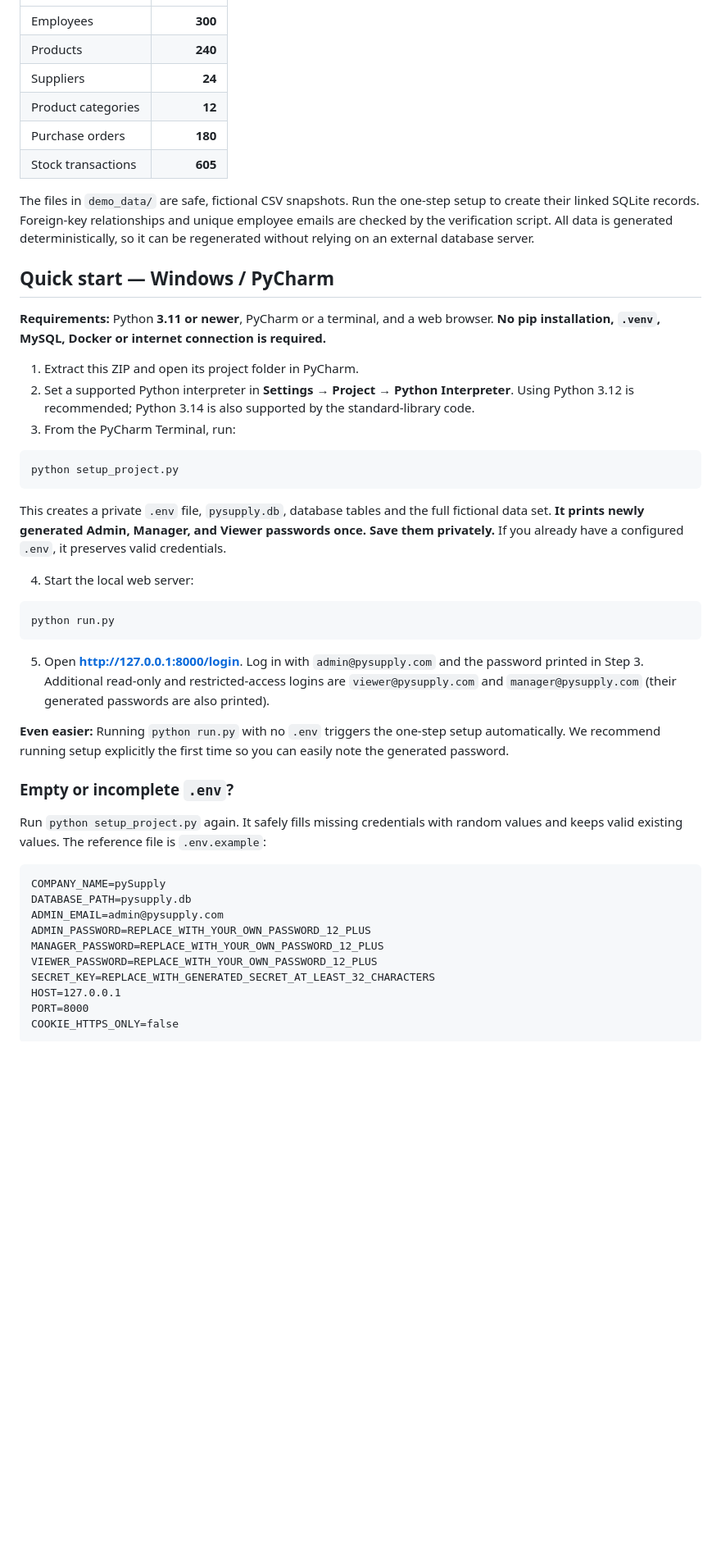
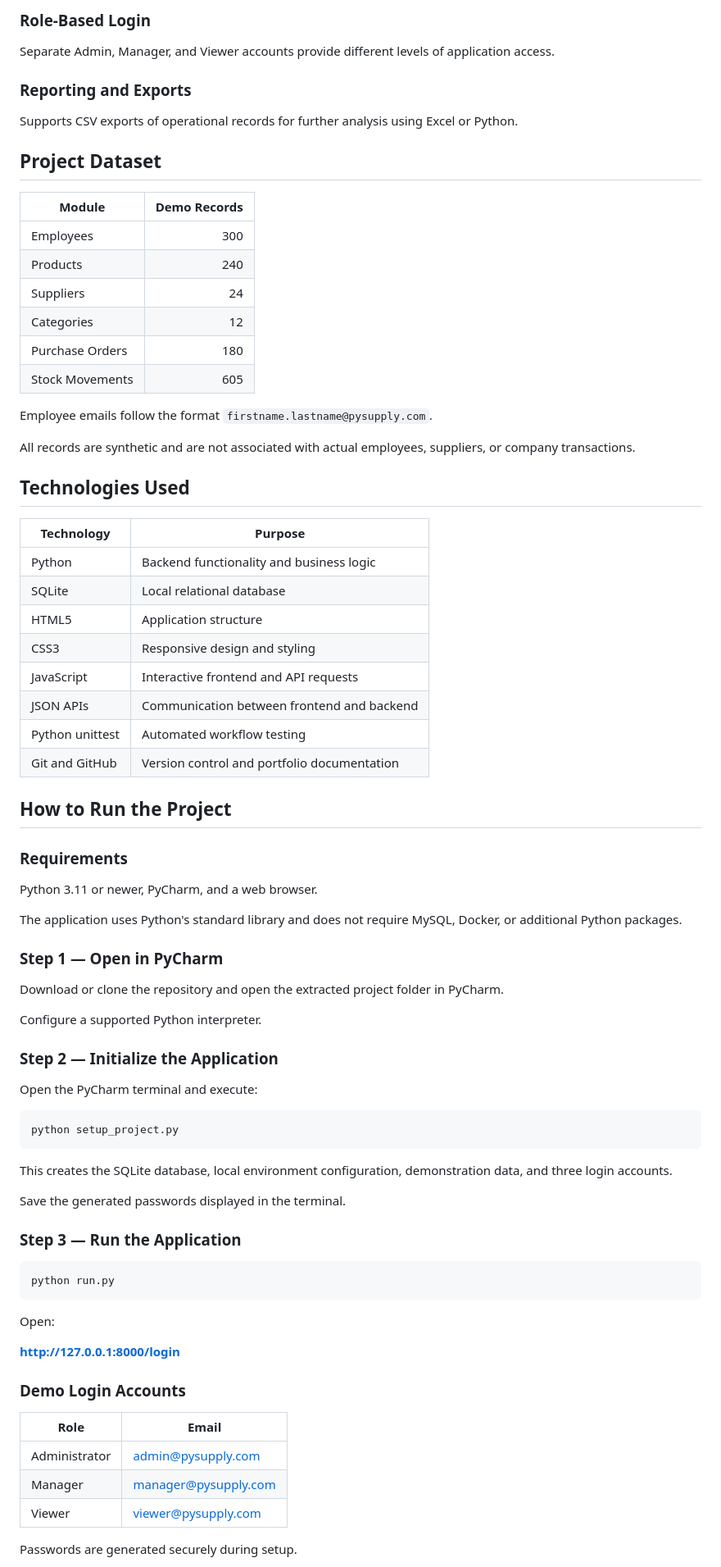
Before and after one commit to Manu-Kandadaiah/PY_Inventory-Management, a Markdown page: README.md, the part around one of its changes. Shown at 82% size. Rendered like a GitHub page; blank space fills up the shorter version.

````diff
--- a/README.md
+++ b/README.md
@@ -29,51 +72,82 @@ The application was rebuilt from the earlier Inventory & Supplier Management pro
+### Role-Based Login
+
+Separate Admin, Manager, and Viewer accounts provide different levels of application access.
+
+### Reporting and Exports
+
+Supports CSV exports of operational records for further analysis using Excel or Python.
+
+## Project Dataset
+
+| Module | Demo Records |
 |---|---:|
-| Employees | **300** |
-| Products | **240** |
-| Suppliers | **24** |
-| Product categories | **12** |
-| Purchase orders | **180** |
-| Stock transactions | **605** |
+| Employees | 300 |
+| Products | 240 |
+| Suppliers | 24 |
+| Categories | 12 |
+| Purchase Orders | 180 |
+| Stock Movements | 605 |
 
-The files in `demo_data/` are safe, fictional CSV snapshots. Run the one-step setup to create their linked SQLite records. Foreign-key relationships and unique employee emails are checked by the verification script. All data is generated deterministically, so it can be regenerated without relying on an external database server.
+Employee emails follow the format `firstname.lastname@pysupply.com`.
 
-## Quick start — Windows / PyCharm
+All records are synthetic and are not associated with actual employees, suppliers, or company transactions.
 
-**Requirements:** Python **3.11 or newer**, PyCharm or a terminal, and a web browser. **No pip installation, `.venv`, MySQL, Docker or internet connection is required.**
+## Technologies Used
 
-1. Extract this ZIP and open its project folder in PyCharm.
-2. Set a supported Python interpreter in **Settings → Project → Python Interpreter**. Using Python 3.12 is recommended; Python 3.14 is also supported by the standard-library code.
-3. From the PyCharm Terminal, run:
+| Technology | Purpose |
+|---|---|
+| Python | Backend functionality and business logic |
+| SQLite | Local relational database |
+| HTML5 | Application structure |
+| CSS3 | Responsive design and styling |
+| JavaScript | Interactive frontend and API requests |
+| JSON APIs | Communication between frontend and backend |
+| Python unittest | Automated workflow testing |
+| Git and GitHub | Version control and portfolio documentation |
+
+## How to Run the Project
+
+### Requirements
+
+Python 3.11 or newer, PyCharm, and a web browser.
+
+The application uses Python's standard library and does not require MySQL, Docker, or additional Python packages.
+
+### Step 1 — Open in PyCharm
+
+Download or clone the repository and open the extracted project folder in PyCharm.
+
+Configure a supported Python interpreter.
+
+### Step 2 — Initialize the Application
+
+Open the PyCharm terminal and execute:
 
 ```powershell
 python setup_project.py
 ```
 
-This creates a private `.env` file, `pysupply.db`, database tables and the full fictional data set. **It prints newly generated Admin, Manager, and Viewer passwords once. Save them privately.** If you already have a configured `.env`, it preserves valid credentials.
+This creates the SQLite database, local environment configuration, demonstration data, and three login accounts.
 
-4. Start the local web server:
+Save the generated passwords displayed in the terminal.
+
+### Step 3 — Run the Application
 
 ```powershell
 python run.py
 ```
 
-5. Open **http://127.0.0.1:8000/login**. Log in with `admin@pysupply.com` and the password printed in Step 3. Additional read-only and restricted-access logins are `viewer@pysupply.com` and `manager@pysupply.com` (their generated passwords are also printed).
+Open:
 
-**Even easier:** Running `python run.py` with no `.env` triggers the one-step setup automatically. We recommend running setup explicitly the first time so you can easily note the generated password.
+**http://127.0.0.1:8000/login**
 
-### Empty or incomplete `.env`?
+### Demo Login Accounts
 
-Run `python setup_project.py` again. It safely fills missing credentials with random values and keeps valid existing values. The reference file is `.env.example`:
+| Role | Email |
+|---|---|
+| Administrator | admin@pysupply.com |
+| Manager | manager@pysupply.com |
+| Viewer | viewer@pysupply.com |
 
-```dotenv
-COMPANY_NAME=pySupply
-DATABASE_PATH=pysupply.db
-ADMIN_EMAIL=admin@pysupply.com
-ADMIN_PASSWORD=REPLACE_WITH_YOUR_OWN_PASSWORD_12_PLUS
-MANAGER_PASSWORD=REPLACE_WITH_YOUR_OWN_PASSWORD_12_PLUS
-VIEWER_PASSWORD=REPLACE_WITH_YOUR_OWN_PASSWORD_12_PLUS
-SECRET_KEY=REPLACE_WITH_GENERATED_SECRET_AT_LEAST_32_CHARACTERS
-HOST=127.0.0.1
-PORT=8000
-COOKIE_HTTPS_ONLY=false
-```
+Passwords are generated securely during setup.
 
````
Also changed, not shown: other parts of README.md (+99 -69 lines).
